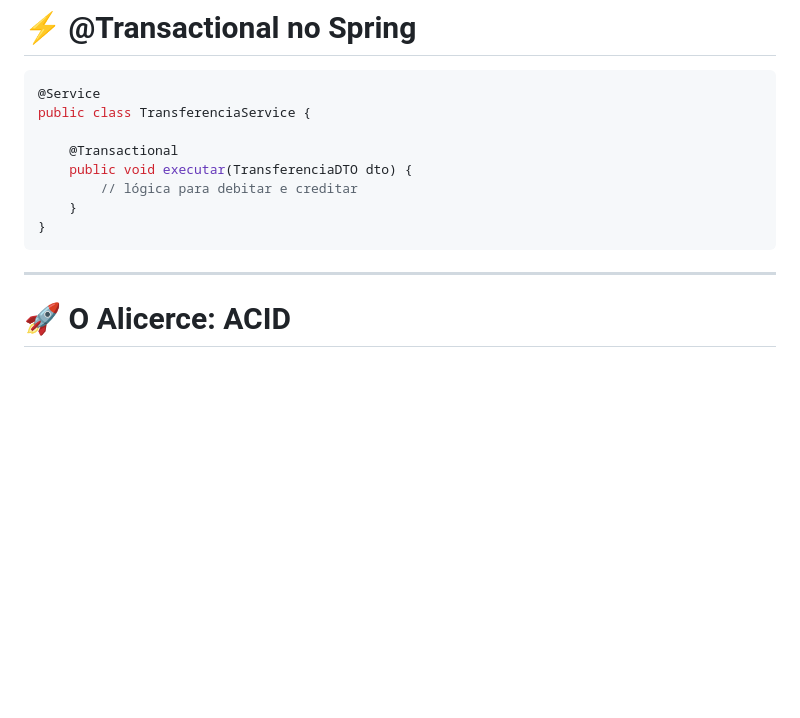
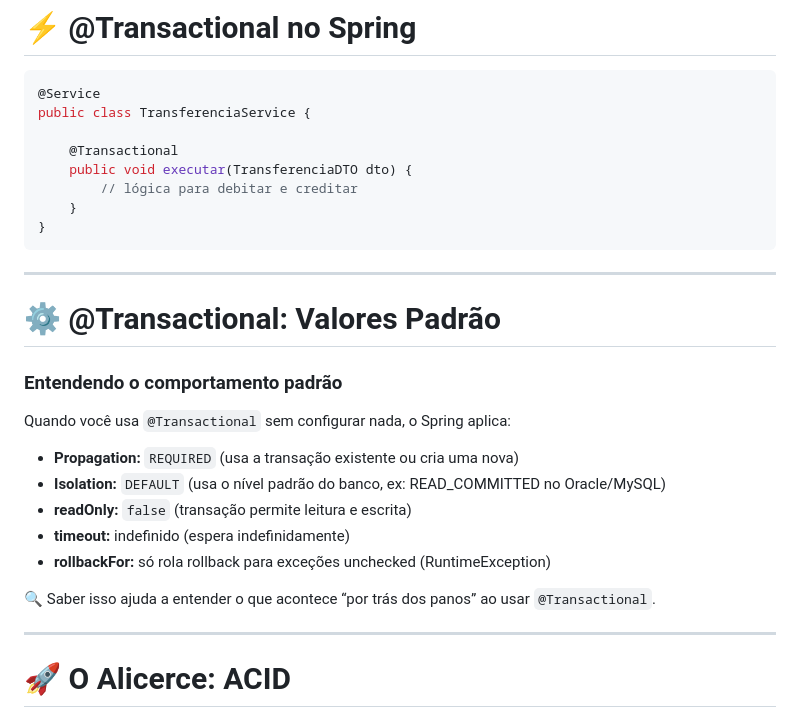
Before and after one commit to bjscatena/transaction-mastery, a Markdown page: apresentacao.md, the part around the change. Rendered like a GitHub page; blank space fills up the shorter version.

````diff
--- a/apresentacao.md
+++ b/apresentacao.md
@@ -39,6 +39,21 @@ public class TransferenciaService {
     }
 }
 ```
+---
+
+# ⚙️ **@Transactional: Valores Padrão**
+### Entendendo o comportamento padrão
+
+Quando você usa `@Transactional` sem configurar nada, o Spring aplica:
+
+- **Propagation:** `REQUIRED` (usa a transação existente ou cria uma nova)
+- **Isolation:** `DEFAULT` (usa o nível padrão do banco, ex: READ_COMMITTED no Oracle/MySQL)
+- **readOnly:** `false` (transação permite leitura e escrita)
+- **timeout:** indefinido (espera indefinidamente)
+- **rollbackFor:** só rola rollback para exceções unchecked (RuntimeException)
+
+🔍 Saber isso ajuda a entender o que acontece “por trás dos panos” ao usar `@Transactional`.
+
 ---
 
 # 🚀 **O Alicerce: ACID**
````
